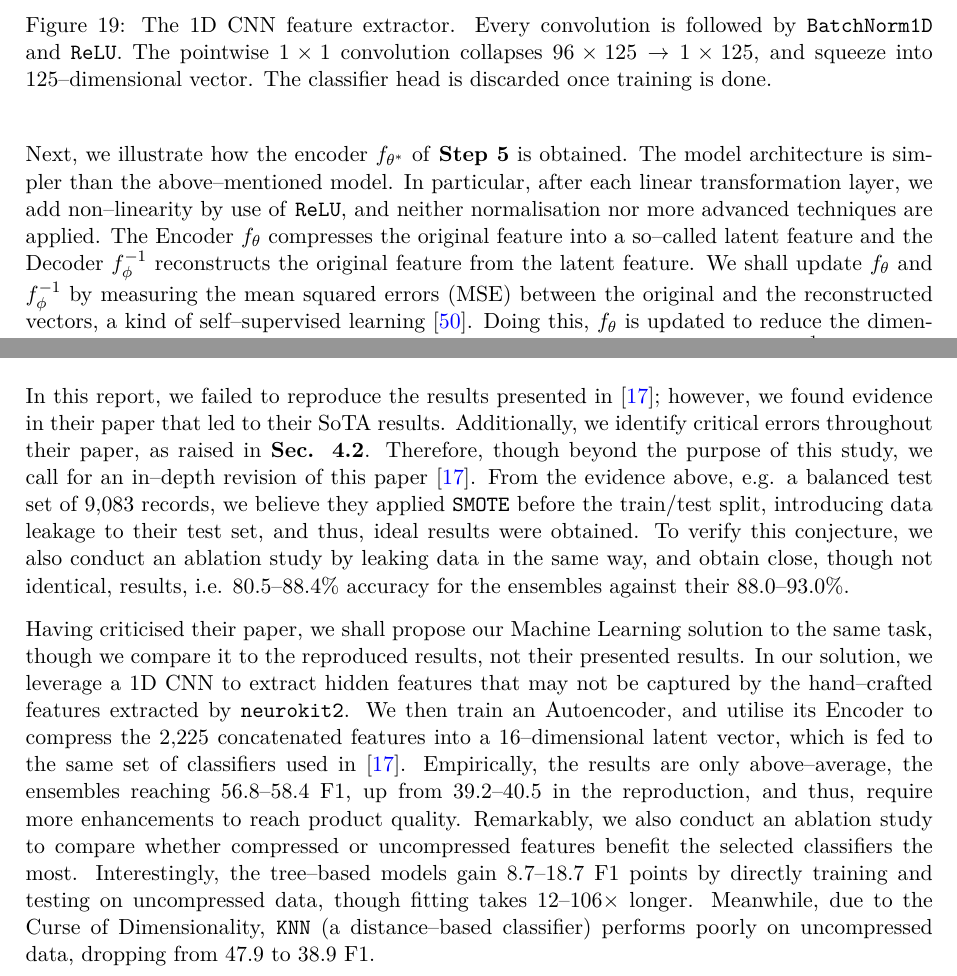
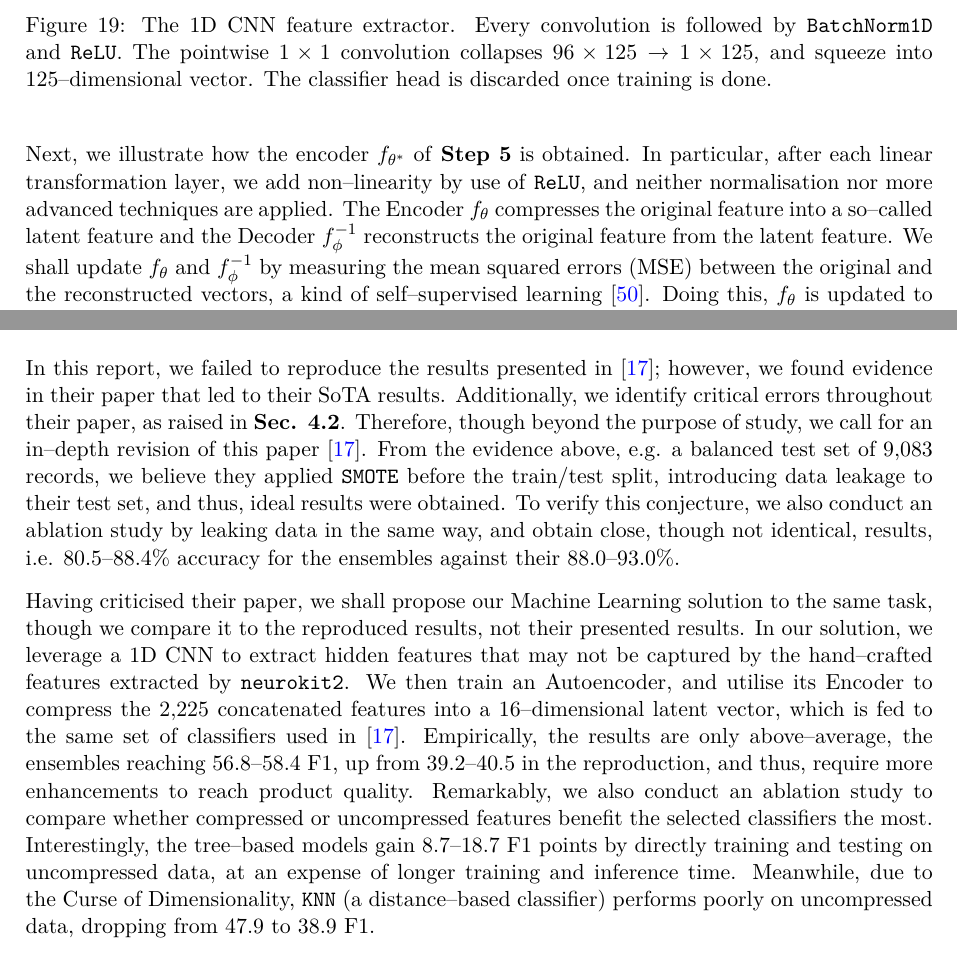
Before and after one commit to Trminh06-work/Improved-DASMcC, a LaTeX paper (report/Report.tex, which reads report/sections/part_2/conclusion.tex, report/sections/part_2/method.tex): two parts of pages 23 and 30 of 34, joined at a grey line, cut so that both start at the same text. Compiled offline with pdfLaTeX.

Commit message:
update report

```diff
--- a/report/sections/part_2/conclusion.tex
+++ b/report/sections/part_2/conclusion.tex
@@ -1,7 +1,7 @@
 \label{sec:conclusion}
 
 In this report, we failed to reproduce the results presented in \cite{sinha2023dasmcc}; however, we found evidence in their paper that led to their SoTA results.
-Additionally, we identify critical errors throughout their paper, as raised in \textbf{Sec. \ref{sec:part_1_discrepancy}}. Therefore, though beyond the purpose of this study, we call for an in–depth revision of this paper \cite{sinha2023dasmcc}.
+Additionally, we identify critical errors throughout their paper, as raised in \textbf{Sec. \ref{sec:part_1_discrepancy}}. Therefore, though beyond the purpose of study, we call for an in–depth revision of this paper \cite{sinha2023dasmcc}.
 From the evidence above, e.g. a balanced test set of $9{,}083$ records, we believe they applied \texttt{SMOTE} before the train/test split, introducing data leakage to their test set, and thus, ideal results were obtained.
 To verify this conjecture, we also conduct an ablation study by leaking data in the same way, and obtain close, though not identical, results, i.e. $80.5$–$88.4\%$ accuracy for the ensembles against their $88.0$–$93.0\%$.
 
@@ -10,4 +10,4 @@ In our solution, we leverage a 1D CNN to extract hidden features that may not be
 We then train an Autoencoder, and utilise its Encoder to compress the $2{,}225$ concatenated features into a $16$–dimensional latent vector, which is fed to the same set of classifiers used in \cite{sinha2023dasmcc}.
 Empirically, the results are only above–average, the ensembles reaching $56.8$–$58.4$ F1, up from $39.2$–$40.5$ in the reproduction, and thus, require more enhancements to reach product quality.
 Remarkably, we also conduct an ablation study to compare whether compressed or uncompressed features benefit the selected classifiers the most.
-Interestingly, the tree–based models gain $8.7$–$18.7$ F1 points by directly training and testing on uncompressed data, though fitting takes $12$–$106\times$ longer. Meanwhile, due to the Curse of Dimensionality, \texttt{KNN} (a distance–based classifier) performs poorly on uncompressed data, dropping from $47.9$ to $38.9$ F1.
+Interestingly, the tree–based models gain $8.7$–$18.7$ F1 points by directly training and testing on uncompressed data, at an expense of longer training and inference time. Meanwhile, due to the Curse of Dimensionality, \texttt{KNN} (a distance–based classifier) performs poorly on uncompressed data, dropping from $47.9$ to $38.9$ F1.
--- a/report/sections/part_2/method.tex
+++ b/report/sections/part_2/method.tex
@@ -177,7 +177,7 @@ Implementation of this model can be found in \texttt{CNN\_extractor.py}.
 \end{figure}
 
 Next, we illustrate how the encoder $f_{\theta^\ast}$ of \textbf{Step 5} is obtained.
-The model architecture is simpler than the above–mentioned model. In particular, after each linear transformation layer, we add non–linearity by use of \texttt{ReLU}, and neither normalisation nor more advanced techniques are applied.
+In particular, after each linear transformation layer, we add non–linearity by use of \texttt{ReLU}, and neither normalisation nor more advanced techniques are applied.
 The Encoder $f_\theta$ compresses the original feature into a so–called latent feature and the Decoder $f^{-1}_\phi$ reconstructs the original feature from the latent feature.
 We shall update $f_\theta$ and $f^{-1}_\phi$ by measuring the mean squared errors (MSE) between the original and the reconstructed vectors, a kind of self–supervised learning \cite{10.1145/3746280}. Doing this, $f_\theta$ is updated to reduce the dimensionality while maintaining the most information in the original feature, and $f^{-1}_\phi$ endeavours to reconstruct from the compressed feature.
 Considering the learning curves in \textbf{Fig. \ref{fig:learning_curves}}, we shall claim our Autoencoder can compress and recover roughly $70\%$ variance in the concatenated feature vector.
```
Also changed, not shown: report/sections/part_1/ablation.tex (+0 -1 lines), report/sections/part_2/motif.tex (+1 -1 lines), report/Report.pdf.
